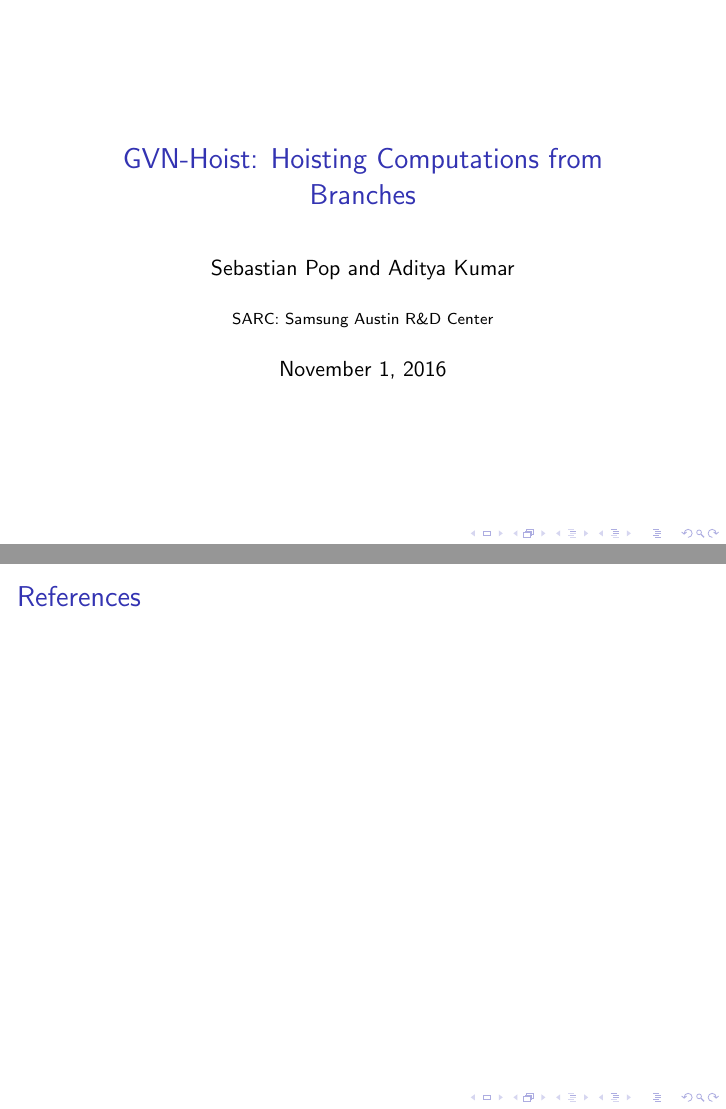
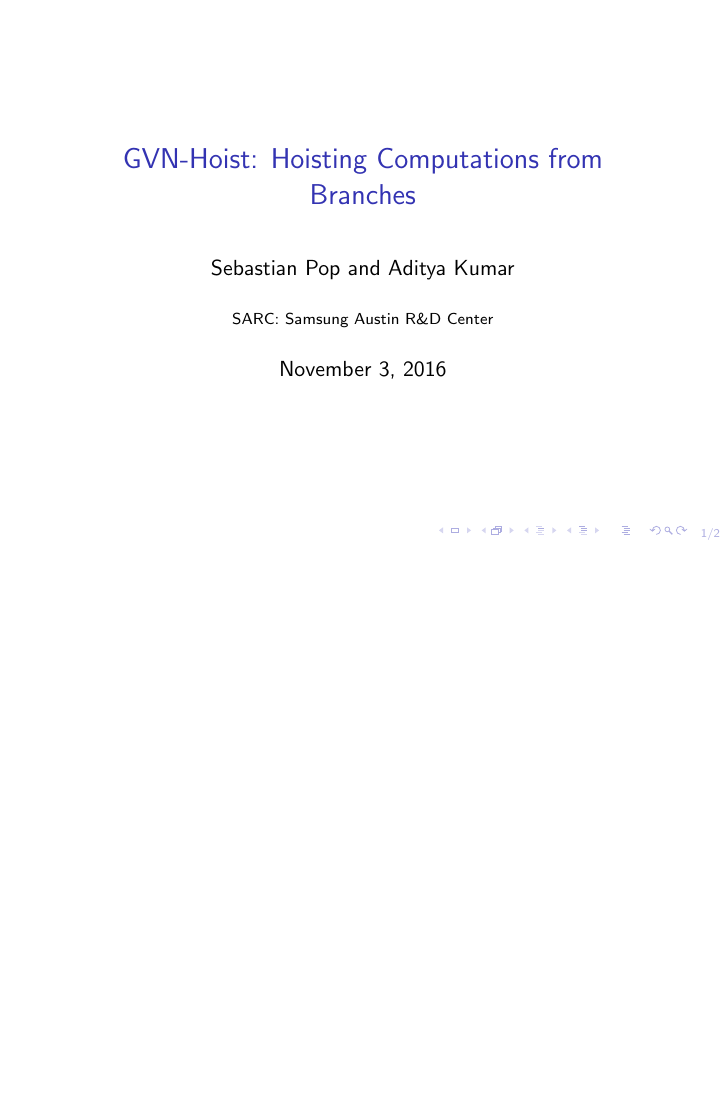
Before and after one commit to reSHARMA/gvn-hoist, LaTeX slides (slides/gvn-hoist.tex): pages 1 and 3 of 3 before the commit and page 1 of 2 after it, the two joined at a grey line, the shorter picture padded with empty space. Compiled offline with LaTeX, dvips and Ghostscript.

Commit message:
add page numbers to slides

```diff
--- a/slides/gvn-hoist.tex
+++ b/slides/gvn-hoist.tex
@@ -7,7 +17,24 @@
 \title{\GVN{}-Hoist: Hoisting Computations from Branches}
 \author{Sebastian Pop and Aditya Kumar}
 \institute{SARC: Samsung Austin R\&D Center}
-\date{\today}
+\date{November 3, 2016}
+
+\definecolor{myblue}{rgb}{0.0, 0.0, 0.5}
+\definecolor{myred}{rgb}{0.5, 0.0, 0.0}
+\definecolor{mygreen}{rgb}{0.0, 0.5, 0.0}
+\lstset{language=C++,
+  basicstyle=\ttfamily,
+  keywordstyle=\color{myblue}\ttfamily,
+  stringstyle=\color{myred}\ttfamily,
+  commentstyle=\color{mygreen}\ttfamily,
+  morecomment=[l][\color{magenta}]{\#}
+}
+\addtobeamertemplate{navigation symbols}{}{%
+    \usebeamerfont{footline}%
+    \usebeamercolor[fg]{footline}%
+    \hspace{1em}%
+    \insertframenumber/\inserttotalframenumber
+}
 
 \frame{\titlepage}
 
@@ -20,10 +47,4 @@
   \end{itemize}
 }
 
-
-\frame{\frametitle{References}
-    \begin{itemize}
-    \end{itemize}
-}
-
 \end{document}
```
Also changed, not shown: slides/Makefile (added), slides/gvn-hoist.tex (12 more changed lines).
